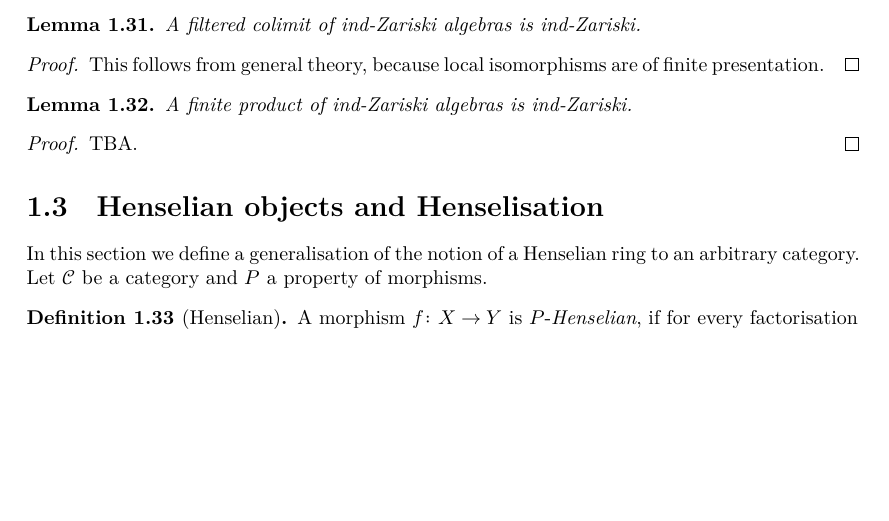
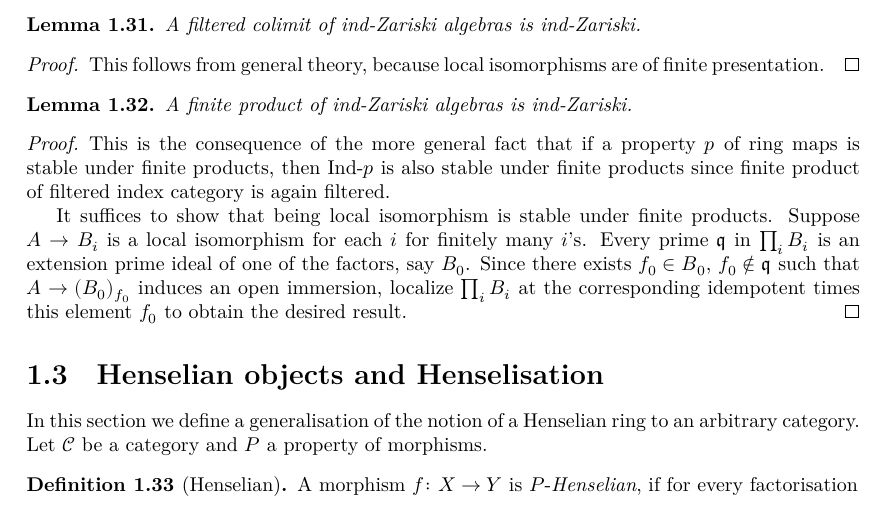
Before and after one commit to chrisflav/proetale, a LaTeX document (blueprint/src/print.tex, which reads blueprint/src/chapters/local-structure-new.tex): part of page 7 of 30 before the commit and part of page 7 of 31 after it, cut so that both start at the same text, the shorter picture padded with empty space. Compiled offline with XeLaTeX.

Commit message:
lemma:ind-Zariski-products

```diff
--- a/blueprint/src/chapters/local-structure-new.tex
+++ b/blueprint/src/chapters/local-structure-new.tex
@@ -352,7 +352,9 @@ The second functor is fully faithful because \(f^\#\) is always an isomorphism,
 \end{lemma}
 
 \begin{proof}
-    TBA.
+  This is the consequence of the more general fact that if a property $p$ of ring maps is stable under finite products, then Ind-$p$ is also stable under finite products since finite product of filtered index category is again filtered.
+
+  It suffices to show that being local isomorphism is stable under finite products. Suppose $A \to B_i$ is a local isomorphism for each $i$ for finitely many $i$'s. Every prime $\q$ in $\prod_i B_i$ is an extension prime ideal of one of the factors, say $B_0$. Since there exists $f_0 \in B_0$, $f_0 \notin \q$ such that $A \to (B_0)_{f_0}$ induces an open immersion, localize $\prod_i B_i$ at the corresponding idempotent times this element \(f_0\) to obtain the desired result.
 \end{proof}
 
 \section{Henselian objects and Henselisation}
```
Lines whose indentation alone changed are shown as unchanged.
